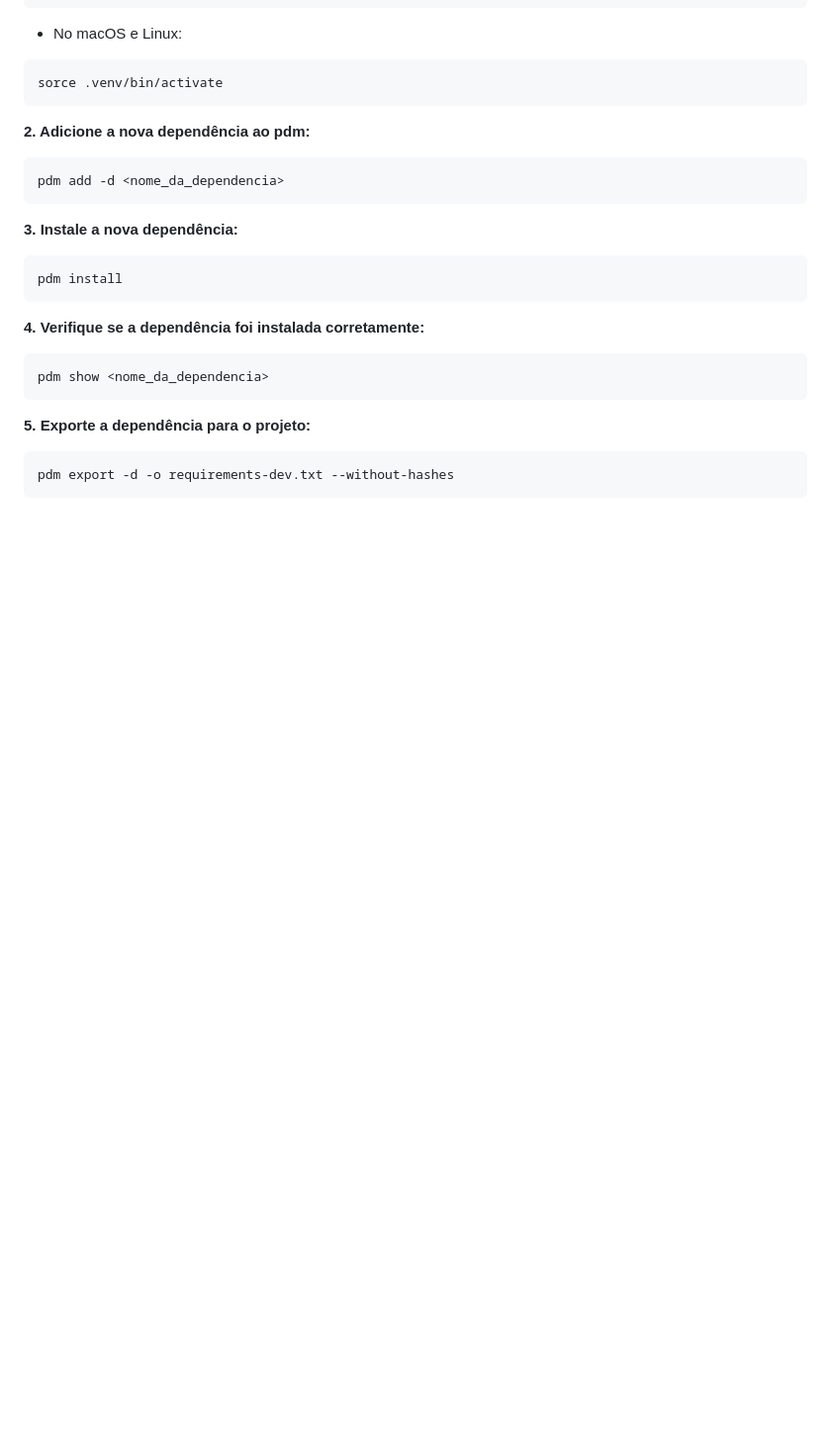
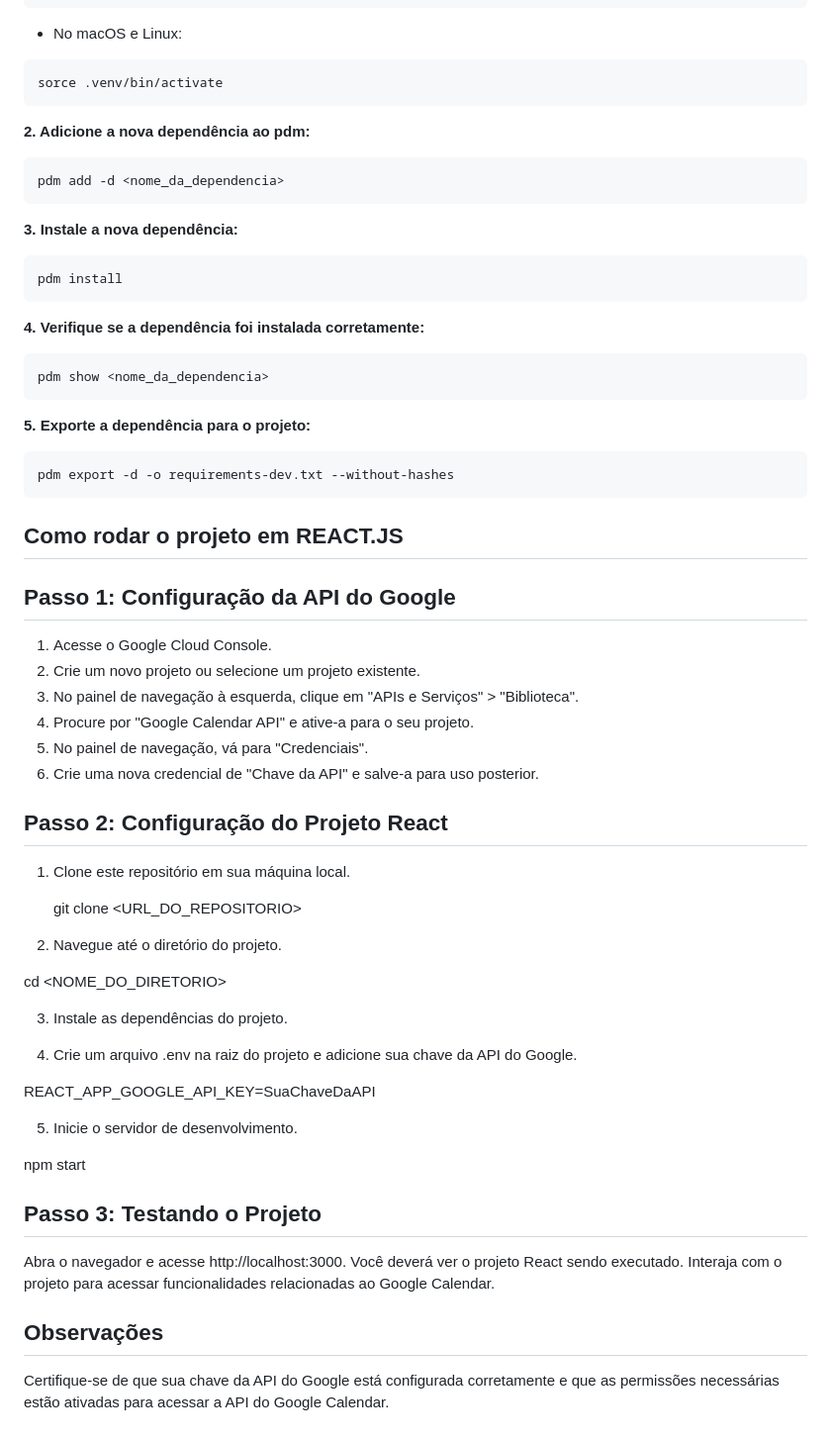
Before and after one commit to ruanclaudio/bahea-cal, a Markdown page: README.md, the part around the change. Shown: that part at 99% size. GitHub-like rendering; blank space fills up the shorter version.

Commit message:
atualização do readme

````diff
--- a/README.md
+++ b/README.md
@@ -304,3 +304,41 @@ pdm show <nome_da_dependencia>
 ```
 pdm export -d -o requirements-dev.txt --without-hashes
 ```
+
+## Como rodar o projeto em REACT.JS
+
+## Passo 1: Configuração da API do Google
+1. Acesse o Google Cloud Console.
+2. Crie um novo projeto ou selecione um projeto existente.
+3. No painel de navegação à esquerda, clique em "APIs e Serviços" > "Biblioteca".
+4. Procure por "Google Calendar API" e ative-a para o seu projeto.
+5. No painel de navegação, vá para "Credenciais".
+6. Crie uma nova credencial de "Chave da API" e salve-a para uso posterior.
+
+## Passo 2: Configuração do Projeto React
+1. Clone este repositório em sua máquina local.
+
+    git clone <URL_DO_REPOSITORIO>
+
+2. Navegue até o diretório do projeto.
+
+cd <NOME_DO_DIRETORIO>
+
+3. Instale as dependências do projeto.
+
+4. Crie um arquivo .env na raiz do projeto e adicione sua chave da API do Google.
+
+
+REACT_APP_GOOGLE_API_KEY=SuaChaveDaAPI
+
+5. Inicie o servidor de desenvolvimento.
+
+npm start
+
+## Passo 3: Testando o Projeto
+Abra o navegador e acesse http://localhost:3000.
+Você deverá ver o projeto React sendo executado.
+Interaja com o projeto para acessar funcionalidades relacionadas ao Google Calendar.
+
+## Observações
+Certifique-se de que sua chave da API do Google está configurada corretamente e que as permissões necessárias estão ativadas para acessar a API do Google Calendar.
````
